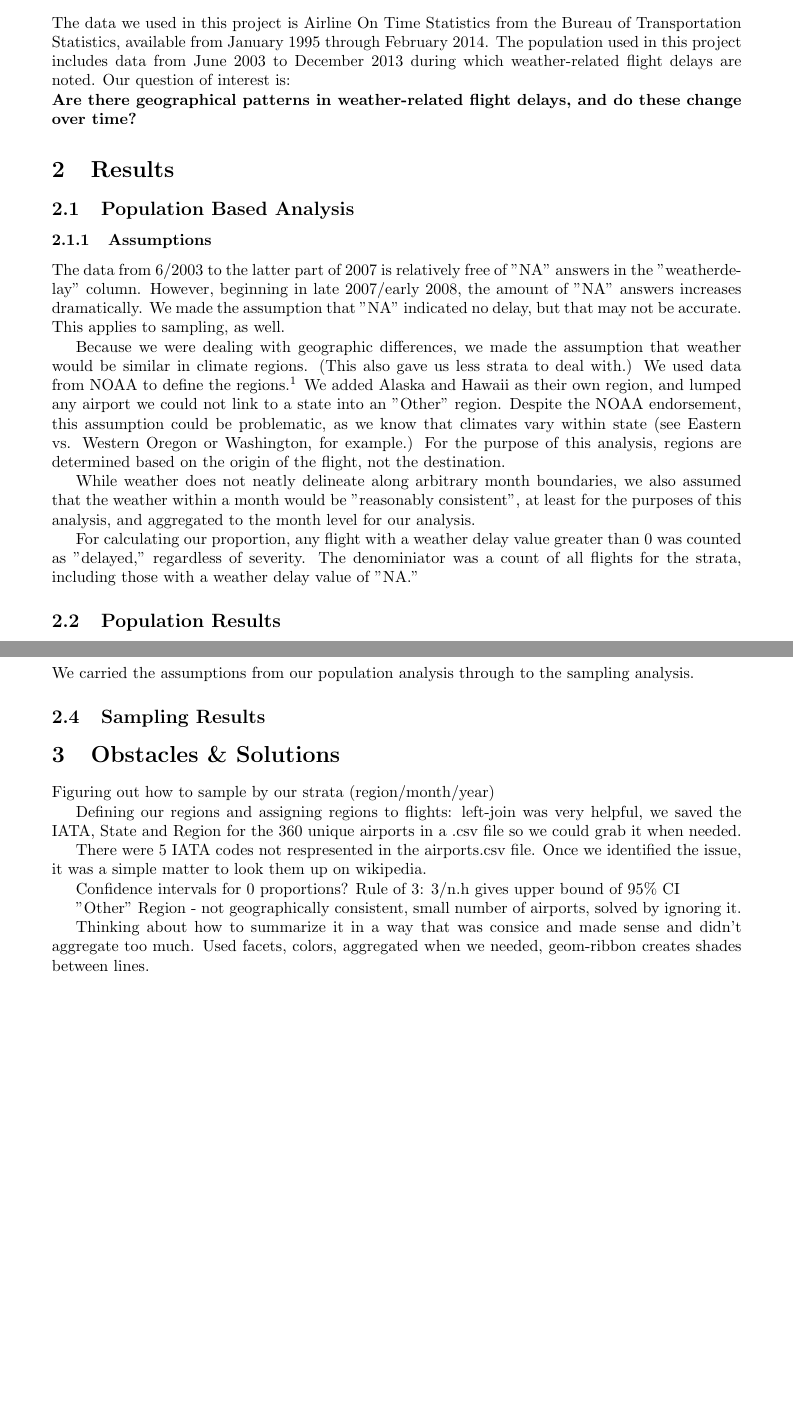
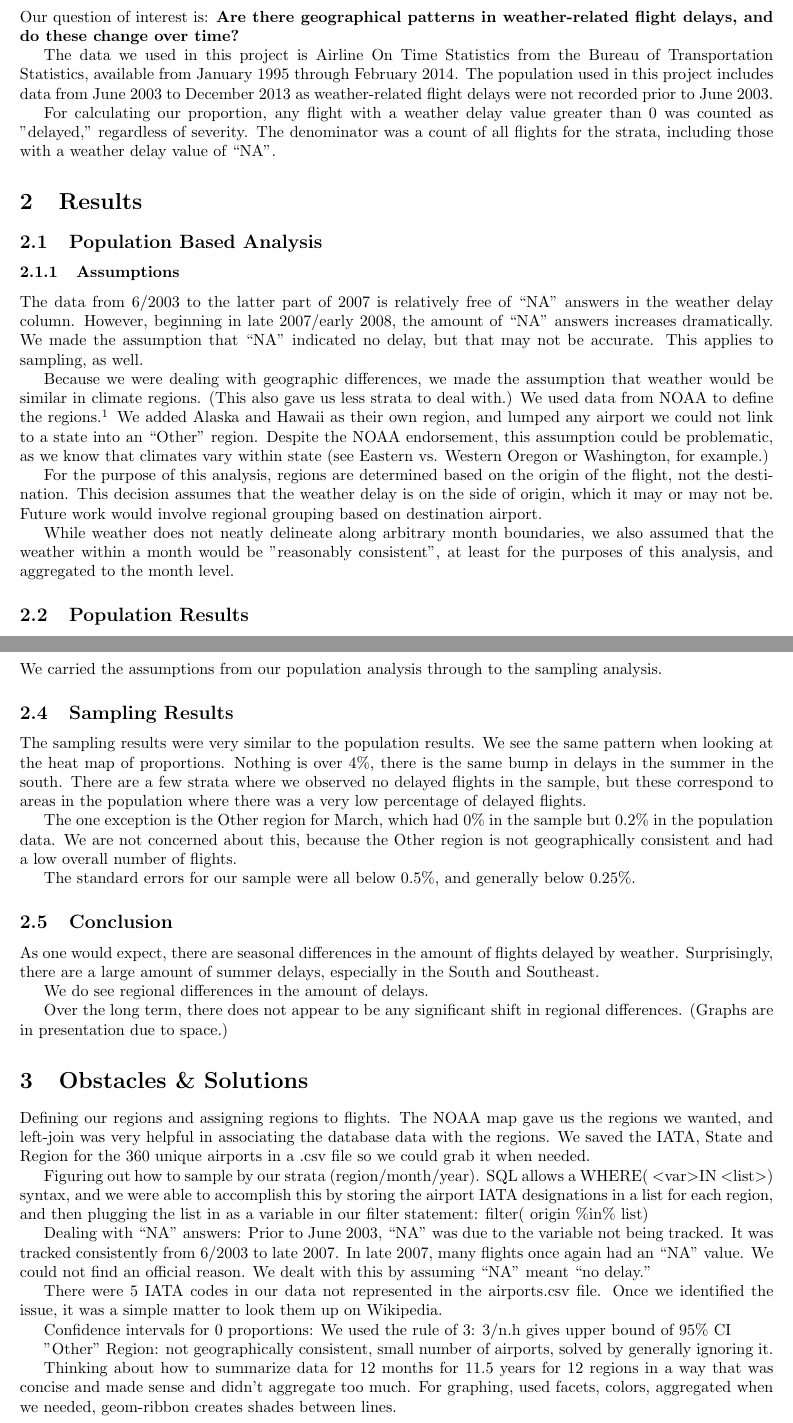
Before and after one commit to wzhang43/ST-599-Project-2-Group-1, a LaTeX document (Project Report/report.tex): two parts of pages 2 and 3 of 3, joined at a grey line, cut so that both start at the same text, the shorter picture padded with empty space. Compiled offline with pdfLaTeX.

Commit message:
Few more changes to the report.

```diff
--- a/Project Report/report.tex
+++ b/Project Report/report.tex
@@ -6,6 +6,7 @@
 \usepackage{amsmath}
 \usepackage{enumerate}
 \setcounter{secnumdepth}{5}
+\usepackage{fullpage}
 
 \begin{document}
 \begin{titlepage}
@@ -38,18 +39,23 @@
 
 \section{Introduction \& Question of Interest}
-The data we used in this project is Airline On Time Statistics from the Bureau of Transportation Statistics, available from January 1995 through February 2014. The population used in this project includes data from June 2003 to December 2013 during which weather-related flight delays are noted. Our question of interest is:\\
-\textbf{Are there geographical patterns in weather-related flight delays, and do these change over time?}
+Our question of interest is: \textbf{Are there geographical patterns in weather-related flight delays, and do these change over time?}
+
+The data we used in this project is Airline On Time Statistics from the Bureau of Transportation Statistics, available from January 1995 through February 2014. The population used in this project includes data from June 2003 to December 2013 as weather-related flight delays were not recorded prior to June 2003.
+
+For calculating our proportion, any flight with a weather delay value greater than 0 was counted as "delayed," regardless of severity. The denominator was a count of all flights for the strata, including those with a weather delay value of ``NA''.
 
 \section{Results}
 \subsection{Population Based Analysis}
 \subsubsection{Assumptions}
-The data from 6/2003 to the latter part of 2007 is relatively free of "NA" answers in the "weatherdelay" column. However, beginning in late 2007/early 2008, the amount of "NA" answers increases dramatically. We made the assumption that "NA" indicated no delay, but that may not be accurate. This applies to sampling, as well.
+The data from 6/2003 to the latter part of 2007 is relatively free of ``NA'' answers in the weather delay column. However, beginning in late 2007/early 2008, the amount of ``NA'' answers increases dramatically. We made the assumption that ``NA'' indicated no delay, but that may not be accurate. This applies to sampling, as well.
 
-Because we were dealing with geographic differences, we made the assumption that weather would be similar in climate regions. (This also gave us less strata to deal with.) We used data from NOAA to define the regions.\footnote{\url{http://www.ncdc.noaa.gov/monitoring-references/maps/us-climate-regions.php}} We added Alaska and Hawaii as their own region, and lumped any airport we could not link to a state into an "Other" region. Despite the NOAA endorsement, this assumption could be problematic, as we know that climates vary within state (see Eastern vs. Western Oregon or Washington, for example.) For the purpose of this analysis, regions are determined based on the origin of the flight, not the destination.
+Because we were dealing with geographic differences, we made the assumption that weather would be similar in climate regions. (This also gave us less strata to deal with.) We used data from NOAA to define the regions.\footnote{\url{http://www.ncdc.noaa.gov/monitoring-references/maps/us-climate-regions.php}} We added Alaska and Hawaii as their own region, and lumped any airport we could not link to a state into an ``Other'' region. Despite the NOAA endorsement, this assumption could be problematic, as we know that climates vary within state (see Eastern vs. Western Oregon or Washington, for example.)
 
-While weather does not neatly delineate along arbitrary month boundaries, we also assumed that the weather within a month would be "reasonably consistent", at least for the purposes of this analysis, and aggregated to the month level for our analysis.
+For the purpose of this analysis, regions are determined based on the origin of the flight, not the destination. This decision assumes that the weather delay is on the side of origin, which it may or may not be. Future work would involve regional grouping based on destination airport.
 
-For calculating our proportion, any flight with a weather delay value greater than 0 was counted as "delayed," regardless of severity. The denominiator was a count of all flights for the strata, including those with a weather delay value of "NA."
+While weather does not neatly delineate along arbitrary month boundaries, we also assumed that the weather within a month would be "reasonably consistent", at least for the purposes of this analysis, and aggregated to the month level.
+
+
 
 \subsection{Population Results}
 When aggregated to a monthly basis, by region, we see higher percentages of delayed flights in the winter months, as we would expect. The highest winter proportions are in the Central region, which encompasses the Ohio Valley. We suspect this is due in part to Chicago being a major hub for many airlines, and having cold/snowy winters.
@@ -67,23 +73,33 @@ Our strata was a single region, for a single month. Each strata had a different
 We carried the assumptions from our population analysis through to the sampling analysis.
 
 \subsection{Sampling Results}
+The sampling results were very similar to the population results. We see the same pattern when looking at the heat map of proportions. Nothing is over 4\%, there is the same bump in delays in the summer in the south. There are a few strata where we observed no delayed flights in the sample, but these correspond to areas in the population where there was a very low percentage of delayed flights.
 
+The one exception is the Other region for March, which had 0\% in the sample but 0.2\% in the population data. We are not concerned about this, because the Other region is not geographically consistent and had a low overall number of flights.
 
+The standard errors for our sample were all below 0.5\%, and generally below 0.25\%.
 
+\subsection{Conclusion}
+As one would expect, there are seasonal differences in the amount of flights delayed by weather. Surprisingly, there are a large amount of summer delays, especially in the South and Southeast.
 
+We do see regional differences in the amount of delays.
+
+Over the long term, there does not appear to be any significant shift in regional differences. (Graphs are in presentation due to space.)
 
 \section{Obstacles \& Solutions}
-Figuring out how to sample by our strata (region/month/year)
+Defining our regions and assigning regions to flights. The NOAA map gave us the regions we wanted, and left-join was very helpful in associating the database data with the regions. We saved the IATA, State and Region for the 360 unique airports in a .csv file so we could grab it when needed.
 
-Defining our regions and assigning regions to flights: left-join was very helpful, we saved the IATA, State and Region for the 360 unique airports in a .csv file so we could grab it when needed.
+Figuring out how to sample by our strata (region/month/year). SQL allows a WHERE( \textless var\textgreater  IN \textless list\textgreater) syntax, and we were able to accomplish this by storing the airport IATA designations in a list for each region, and then plugging the list in as a variable in our filter statement: filter( origin \%in\% list)
 
-There were 5 IATA codes not respresented in the airports.csv file. Once we identified the issue, it was a simple matter to look them up on wikipedia.
+Dealing with ``NA'' answers: Prior to June 2003, ``NA'' was due to the variable not being tracked. It was tracked consistently from 6/2003 to late 2007. In late 2007, many flights once again had an ``NA'' value. We could not find an official reason. We dealt with this by assuming ``NA'' meant ``no delay.''
 
-Confidence intervals for 0 proportions? Rule of 3: 3/n.h gives upper bound of 95\% CI
+There were 5 IATA codes in our data not represented in the airports.csv file. Once we identified the issue, it was a simple matter to look them up on Wikipedia.
 
-"Other" Region - not geographically consistent, small number of airports, solved by ignoring it.
+Confidence intervals for 0 proportions: We used the rule of 3: 3/n.h gives upper bound of 95\% CI
 
-Thinking about how to summarize it in a way that was consice and made sense and didn't aggregate too much. Used facets, colors, aggregated when we needed, geom-ribbon creates shades between lines.
+"Other" Region: not geographically consistent, small number of airports, solved by generally ignoring it.
+
+Thinking about how to summarize data for 12 months for 11.5 years for 12 regions in a way that was concise and made sense and didn't aggregate too much. For graphing, used facets, colors, aggregated when we needed, geom-ribbon creates shades between lines.
 
 
 
```
Also changed, not shown: Project Report/report.tex (4 more changed lines), 1 other file.
